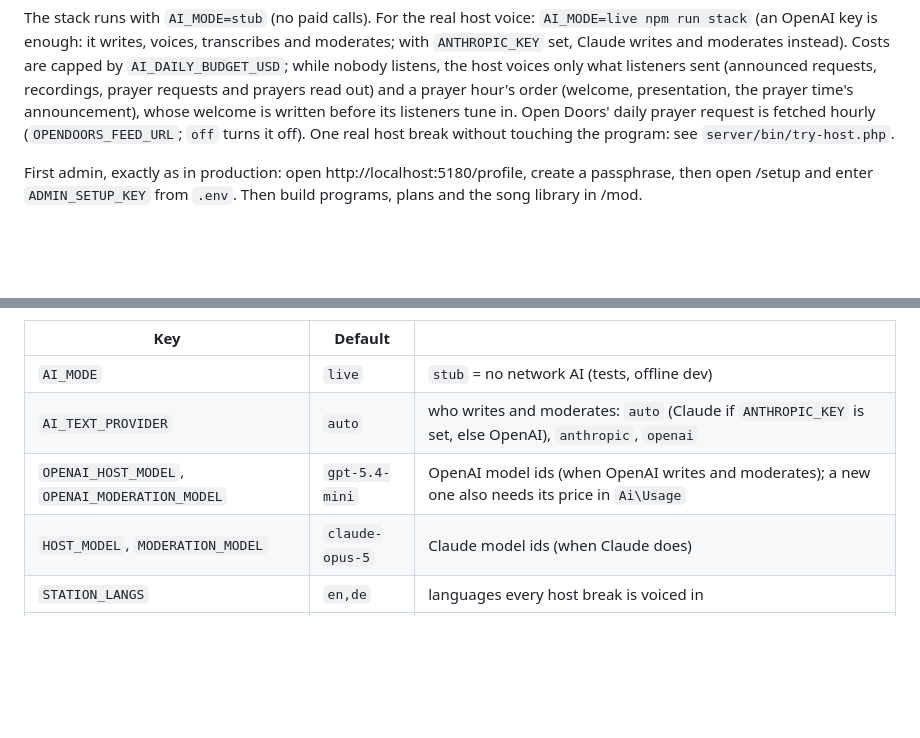
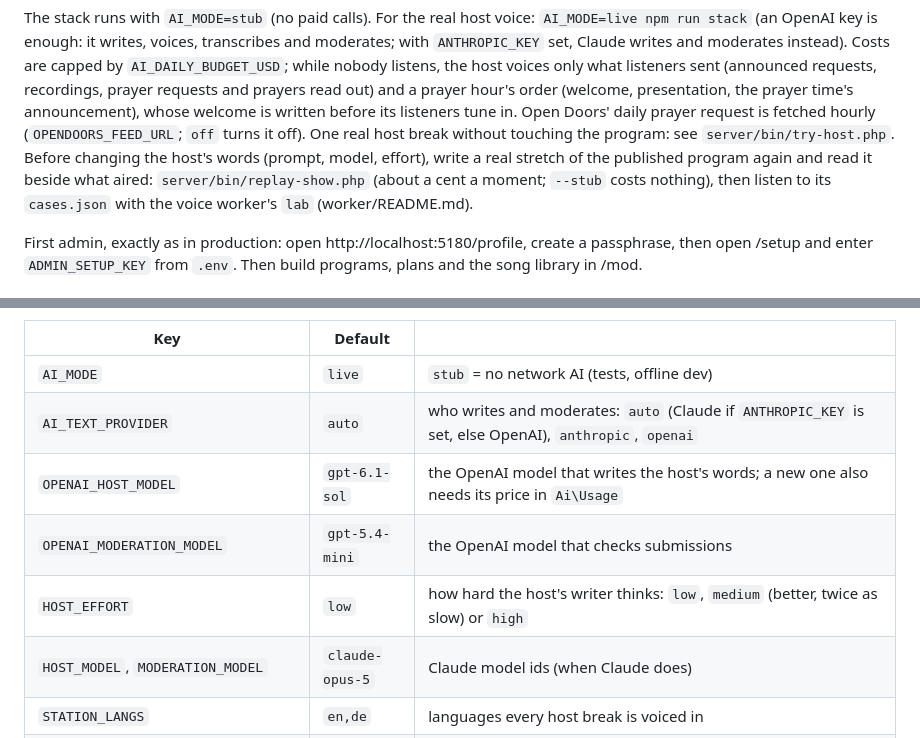
Before and after one commit to schaefchens/radio-app, a Markdown page: README.md, 2 parts joined by grey strips. Drawn GitHub-style; blank space fills up the shorter version.

Commit message:
Describe the show memory, speakable words and the delivery in the docs
Co-Authored-By: Claude Opus 5.5 (1M context) <noreply@anthropic.com>

```diff
--- a/README.md
+++ b/README.md
@@ -33,6 +33,10 @@ recordings, prayer requests and prayers read out) and a prayer hour's order
 written before its listeners tune in. Open Doors' daily prayer request is
 fetched hourly (`OPENDOORS_FEED_URL`; `off` turns it off). One real
 host break without touching the program: see `server/bin/try-host.php`.
+Before changing the host's words (prompt, model, effort), write a real
+stretch of the published program again and read it beside what aired:
+`server/bin/replay-show.php` (about a cent a moment; `--stub` costs nothing),
+then listen to its `cases.json` with the voice worker's `lab` (worker/README.md).
 
 First admin, exactly as in production: open http://localhost:5180/profile,
 create a passphrase, then open /setup and enter `ADMIN_SETUP_KEY` from `.env`.
@@ -354,7 +358,9 @@ Everything is an `.env` key (defaults in `server/config/defaults.php`, names in
 |---|---|---|
 | `AI_MODE` | `live` | `stub` = no network AI (tests, offline dev) |
 | `AI_TEXT_PROVIDER` | `auto` | who writes and moderates: `auto` (Claude if `ANTHROPIC_KEY` is set, else OpenAI), `anthropic`, `openai` |
-| `OPENAI_HOST_MODEL`, `OPENAI_MODERATION_MODEL` | `gpt-5.4-mini` | OpenAI model ids (when OpenAI writes and moderates); a new one also needs its price in `Ai\Usage` |
+| `OPENAI_HOST_MODEL` | `gpt-6.1-sol` | the OpenAI model that writes the host's words; a new one also needs its price in `Ai\Usage` |
+| `OPENAI_MODERATION_MODEL` | `gpt-5.4-mini` | the OpenAI model that checks submissions |
+| `HOST_EFFORT` | `low` | how hard the host's writer thinks: `low`, `medium` (better, twice as slow) or `high` |
 | `HOST_MODEL`, `MODERATION_MODEL` | `claude-opus-5` | Claude model ids (when Claude does) |
 | `STATION_LANGS` | `en,de` | languages every host break is voiced in |
 | `TICK_BUDGET` | `22` | seconds of network time per tick (from the probe) |
```
Also changed, not shown: CLAUDE.md (+70 -11 lines).
